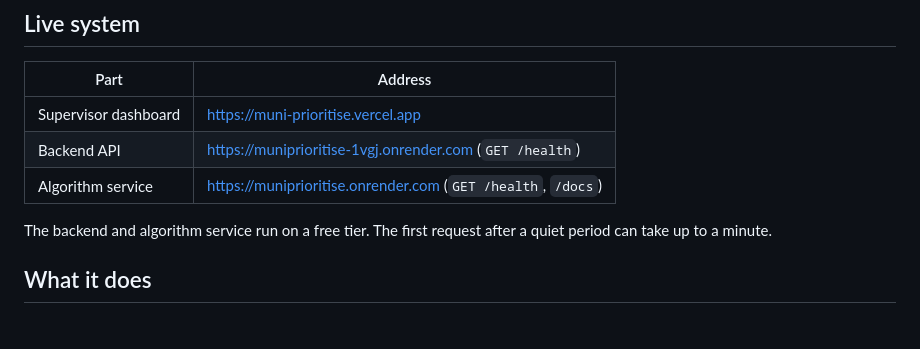
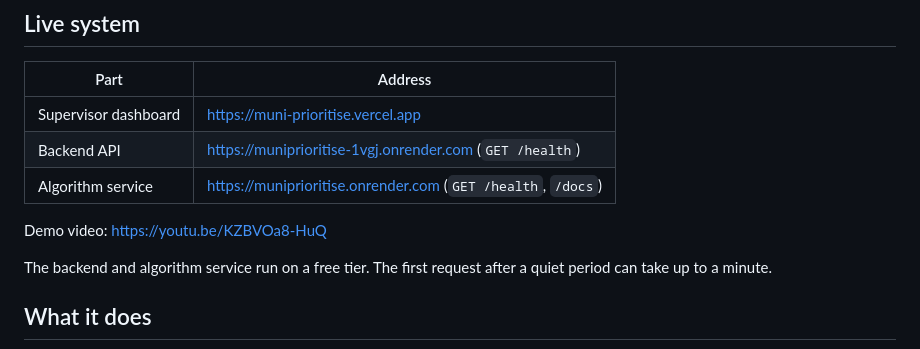
Before and after one commit to muniprioritise/MuniPrioritise, a Markdown page: README.md, the part around the change. GitHub-like rendering; blank space fills up the shorter version.

Commit message:
docs: add demo video link

```diff
--- a/README.md
+++ b/README.md
@@ -11,6 +11,8 @@ Capstone project for ITDMA3-22 and ITMDA3-34 at Eduvos.
 | Supervisor dashboard | https://muni-prioritise.vercel.app |
 | Backend API | https://muniprioritise-1vgj.onrender.com (`GET /health`) |
 | Algorithm service | https://muniprioritise.onrender.com (`GET /health`, `/docs`) |
+
+Demo video: https://youtu.be/KZBVOa8-HuQ
 
 The backend and algorithm service run on a free tier. The first request after a quiet period can take up to a minute.
 
```
